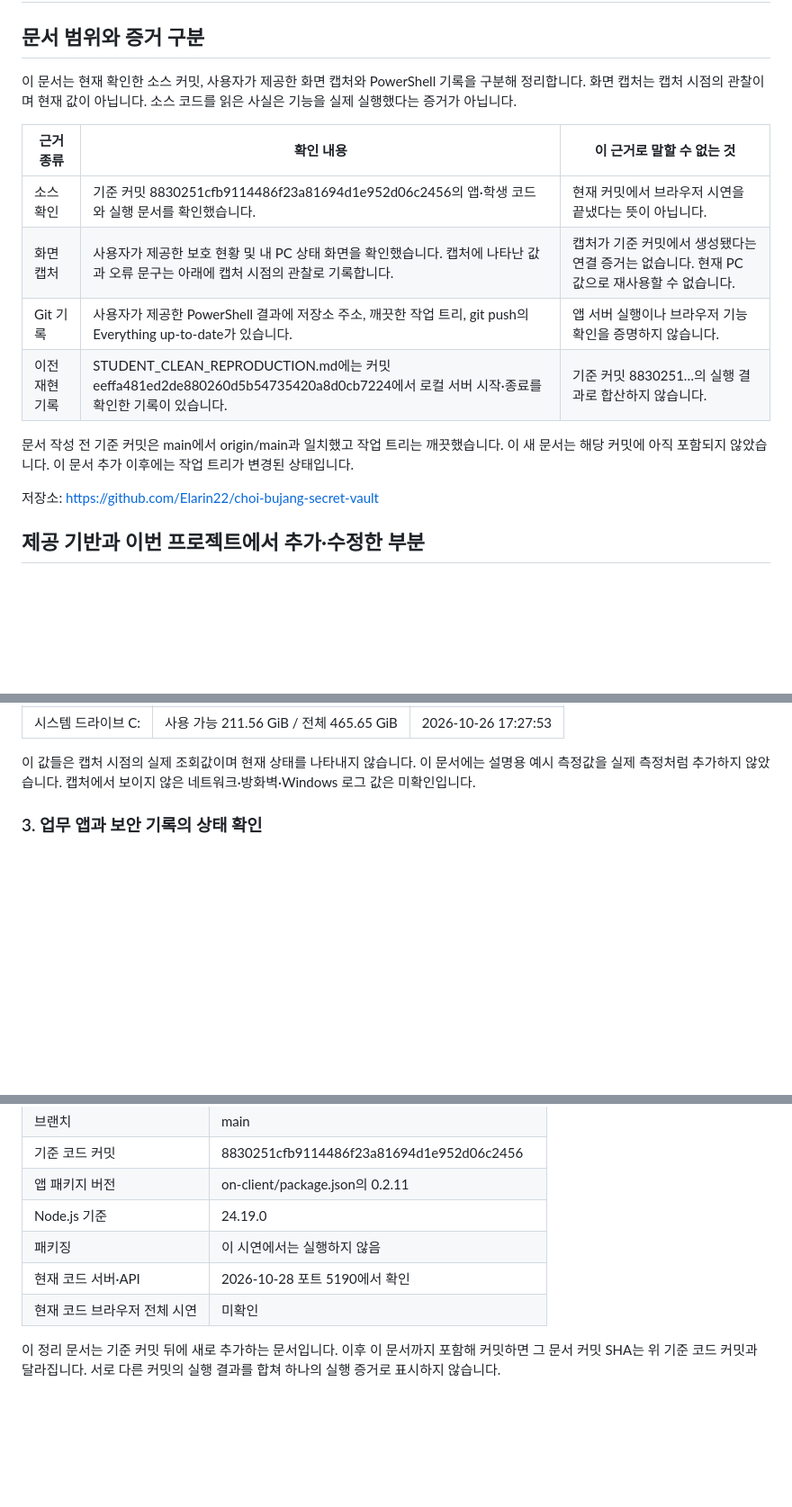
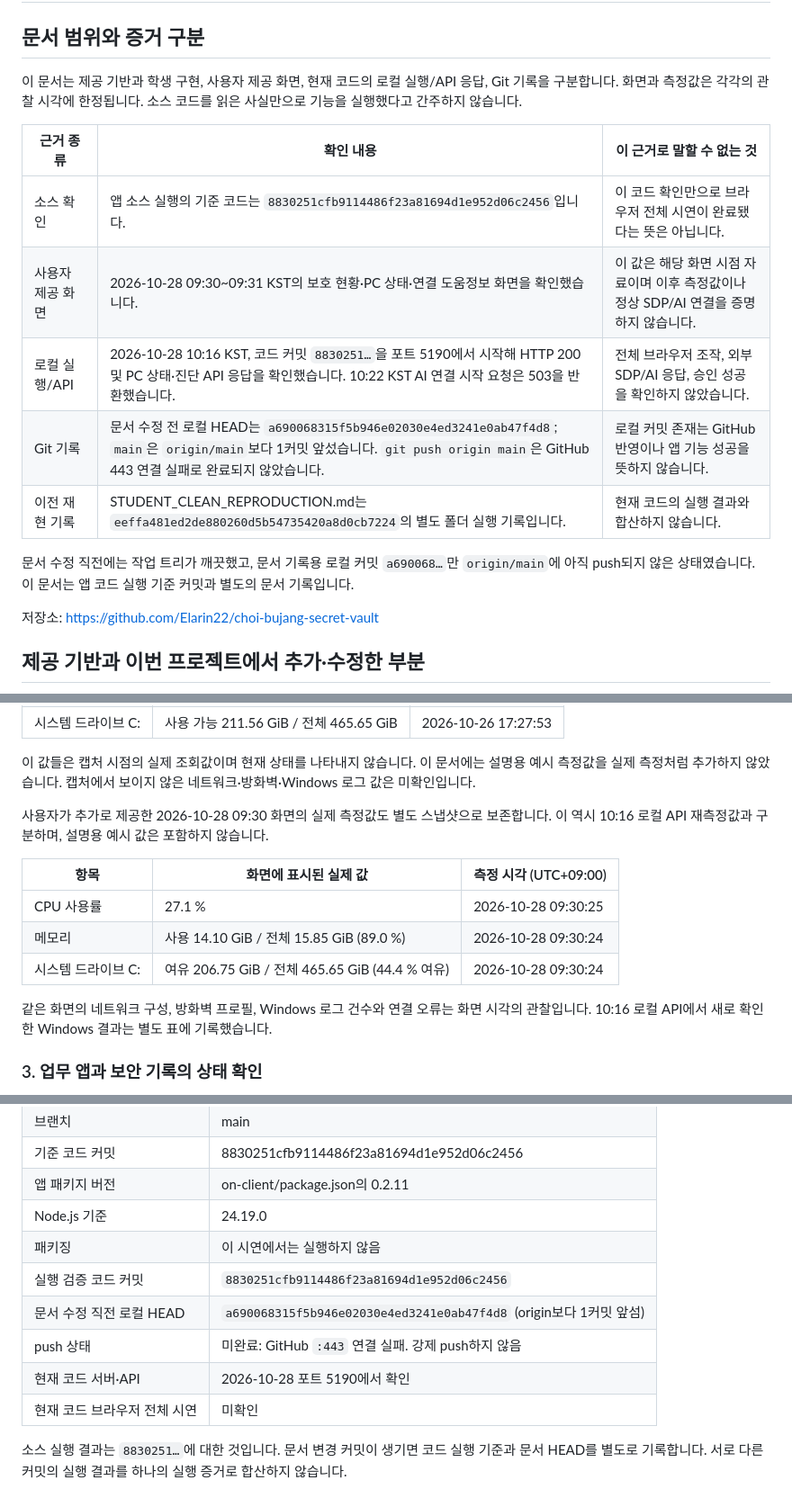
Before and after one commit to Elarin22/choi-bujang-secret-vault, a Markdown page: on-client/docs/STUDENT_DEMO_SUMMARY.md, 3 parts joined by grey strips. Shown at 90% size. Drawn GitHub-style; blank space fills up the shorter version.

Commit message:
docs: refresh Heeeyaazz demo evidence

```diff
--- a/on-client/docs/STUDENT_DEMO_SUMMARY.md
+++ b/on-client/docs/STUDENT_DEMO_SUMMARY.md
@@ -2,16 +2,17 @@
 
 ## 문서 범위와 증거 구분
 
-이 문서는 현재 확인한 소스 커밋, 사용자가 제공한 화면 캡처와 PowerShell 기록을 구분해 정리합니다. 화면 캡처는 캡처 시점의 관찰이며 현재 값이 아닙니다. 소스 코드를 읽은 사실은 기능을 실제 실행했다는 증거가 아닙니다.
+이 문서는 제공 기반과 학생 구현, 사용자 제공 화면, 현재 코드의 로컬 실행/API 응답, Git 기록을 구분합니다. 화면과 측정값은 각각의 관찰 시각에 한정됩니다. 소스 코드를 읽은 사실만으로 기능을 실행했다고 간주하지 않습니다.
 
 | 근거 종류 | 확인 내용 | 이 근거로 말할 수 없는 것 |
 |---|---|---|
-| 소스 확인 | 기준 커밋 8830251cfb9114486f23a81694d1e952d06c2456의 앱·학생 코드와 실행 문서를 확인했습니다. | 현재 커밋에서 브라우저 시연을 끝냈다는 뜻이 아닙니다. |
-| 화면 캡처 | 사용자가 제공한 보호 현황 및 내 PC 상태 화면을 확인했습니다. 캡처에 나타난 값과 오류 문구는 아래에 캡처 시점의 관찰로 기록합니다. | 캡처가 기준 커밋에서 생성됐다는 연결 증거는 없습니다. 현재 PC 값으로 재사용할 수 없습니다. |
-| Git 기록 | 사용자가 제공한 PowerShell 결과에 저장소 주소, 깨끗한 작업 트리, git push의 Everything up-to-date가 있습니다. | 앱 서버 실행이나 브라우저 기능 확인을 증명하지 않습니다. |
-| 이전 재현 기록 | STUDENT_CLEAN_REPRODUCTION.md에는 커밋 eeffa481ed2de880260d5b54735420a8d0cb7224에서 로컬 서버 시작·종료를 확인한 기록이 있습니다. | 기준 커밋 8830251…의 실행 결과로 합산하지 않습니다. |
+| 소스 확인 | 앱 소스 실행의 기준 코드는 `8830251cfb9114486f23a81694d1e952d06c2456`입니다. | 이 코드 확인만으로 브라우저 전체 시연이 완료됐다는 뜻은 아닙니다. |
+| 사용자 제공 화면 | 2026-10-28 09:30~09:31 KST의 보호 현황·PC 상태·연결 도움정보 화면을 확인했습니다. | 이 값은 해당 화면 시점 자료이며 이후 측정값이나 정상 SDP/AI 연결을 증명하지 않습니다. |
+| 로컬 실행/API | 2026-10-28 10:16 KST, 코드 커밋 `8830251…`을 포트 5190에서 시작해 HTTP 200 및 PC 상태·진단 API 응답을 확인했습니다. 10:22 KST AI 연결 시작 요청은 503을 반환했습니다. | 전체 브라우저 조작, 외부 SDP/AI 응답, 승인 성공을 확인하지 않았습니다. |
+| Git 기록 | 문서 수정 전 로컬 HEAD는 `a690068315f5b946e02030e4ed3241e0ab47f4d8`; `main`은 `origin/main`보다 1커밋 앞섰습니다. `git push origin main`은 GitHub 443 연결 실패로 완료되지 않았습니다. | 로컬 커밋 존재는 GitHub 반영이나 앱 기능 성공을 뜻하지 않습니다. |
+| 이전 재현 기록 | STUDENT_CLEAN_REPRODUCTION.md는 `eeffa481ed2de880260d5b54735420a8d0cb7224`의 별도 폴더 실행 기록입니다. | 현재 코드의 실행 결과와 합산하지 않습니다. |
 
-문서 작성 전 기준 커밋은 main에서 origin/main과 일치했고 작업 트리는 깨끗했습니다. 이 새 문서는 해당 커밋에 아직 포함되지 않았습니다. 이 문서 추가 이후에는 작업 트리가 변경된 상태입니다.
+문서 수정 직전에는 작업 트리가 깨끗했고, 문서 기록용 로컬 커밋 `a690068…`만 `origin/main`에 아직 push되지 않은 상태였습니다. 이 문서는 앱 코드 실행 기준 커밋과 별도의 문서 기록입니다.
 
 저장소: https://github.com/Elarin22/choi-bujang-secret-vault
 
@@ -50,6 +51,16 @@
 | 시스템 드라이브 C: | 사용 가능 211.56 GiB / 전체 465.65 GiB | 2026-10-26 17:27:53 |
 
 이 값들은 캡처 시점의 실제 조회값이며 현재 상태를 나타내지 않습니다. 이 문서에는 설명용 예시 측정값을 실제 측정처럼 추가하지 않았습니다. 캡처에서 보이지 않은 네트워크·방화벽·Windows 로그 값은 미확인입니다.
+
+사용자가 추가로 제공한 2026-10-28 09:30 화면의 실제 측정값도 별도 스냅샷으로 보존합니다. 이 역시 10:16 로컬 API 재측정값과 구분하며, 설명용 예시 값은 포함하지 않습니다.
+
+| 항목 | 화면에 표시된 실제 값 | 측정 시각 (UTC+09:00) |
+|---|---|---|
+| CPU 사용률 | 27.1 % | 2026-10-28 09:30:25 |
+| 메모리 | 사용 14.10 GiB / 전체 15.85 GiB (89.0 %) | 2026-10-28 09:30:24 |
+| 시스템 드라이브 C: | 여유 206.75 GiB / 전체 465.65 GiB (44.4 % 여유) | 2026-10-28 09:30:24 |
+
+같은 화면의 네트워크 구성, 방화벽 프로필, Windows 로그 건수와 연결 오류는 화면 시각의 관찰입니다. 10:16 로컬 API에서 새로 확인한 Windows 결과는 별도 표에 기록했습니다.
 
 ### 3. 업무 앱과 보안 기록의 상태 확인
 
@@ -149,7 +160,10 @@ PC 상태는 제공 대시보드가 CPU·메모리·디스크 값을 이미 보
 | 앱 패키지 버전 | on-client/package.json의 0.2.11 |
 | Node.js 기준 | 24.19.0 |
 | 패키징 | 이 시연에서는 실행하지 않음 |
+| 실행 검증 코드 커밋 | `8830251cfb9114486f23a81694d1e952d06c2456` |
+| 문서 수정 직전 로컬 HEAD | `a690068315f5b946e02030e4ed3241e0ab47f4d8` (origin보다 1커밋 앞섬) |
+| push 상태 | 미완료: GitHub `:443` 연결 실패. 강제 push하지 않음 |
 | 현재 코드 서버·API | 2026-10-28 포트 5190에서 확인 |
 | 현재 코드 브라우저 전체 시연 | 미확인 |
 
-이 정리 문서는 기준 커밋 뒤에 새로 추가하는 문서입니다. 이후 이 문서까지 포함해 커밋하면 그 문서 커밋 SHA는 위 기준 코드 커밋과 달라집니다. 서로 다른 커밋의 실행 결과를 합쳐 하나의 실행 증거로 표시하지 않습니다.
+소스 실행 결과는 `8830251…`에 대한 것입니다. 문서 변경 커밋이 생기면 코드 실행 기준과 문서 HEAD를 별도로 기록합니다. 서로 다른 커밋의 실행 결과를 하나의 실행 증거로 합산하지 않습니다.
```
Also changed, not shown: other parts of on-client/docs/STUDENT_DEMO_SUMMARY.md (+2 -2 lines).
